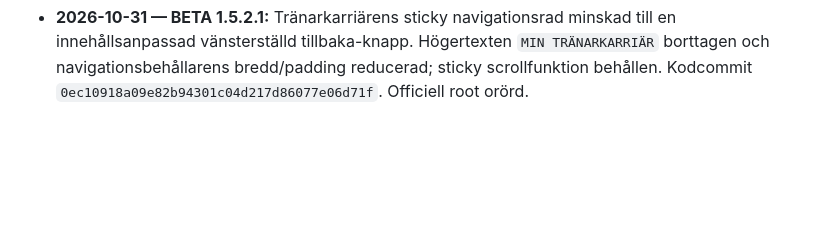
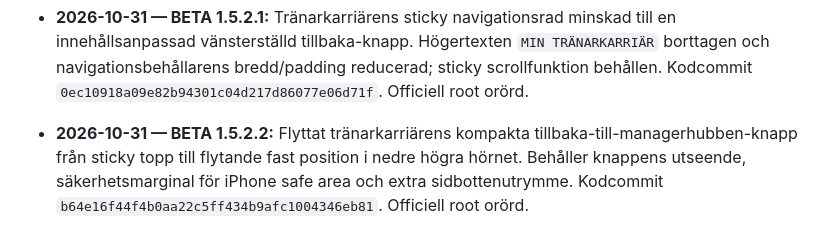
Before and after one commit to olikid/shl-gulddrommen, a Markdown page: PROJECT_BIBLE.md, the part around the change. GitHub-like rendering; blank space fills up the shorter version.

Commit message:
docs: BETA 1.5.2.2 floating bottom-right return

```diff
--- a/PROJECT_BIBLE.md
+++ b/PROJECT_BIBLE.md
@@ -169,3 +169,5 @@ Tränarens privatekonomi ska i en framtida version påverka matchbeslut och i f
 - **2026-10-31 — BETA 1.5.2.0:** Ny design för sidan Tränarkarriär med porträtt, tränaridentitet, nationalitet, klubb och aktuell säsong i samma visuella språk som den godkända managerhub-profilen, men med luftigare egen karriärlayout. Behåller statistik, utfällbara sektioner för matchstatistik/förtroende/historik, tidigare säsonger och karriärval. Ny sticky navigationsrad `← TILL MANAGERHUBBEN` som följer med scrollningen. Kodcommit `c41c91417b517e994adbdd52f0627df0e6cf069e`. Officiell root orörd; användartest återstår.
 
 - **2026-10-31 — BETA 1.5.2.1:** Tränarkarriärens sticky navigationsrad minskad till en innehållsanpassad vänsterställd tillbaka-knapp. Högertexten `MIN TRÄNARKARRIÄR` borttagen och navigationsbehållarens bredd/padding reducerad; sticky scrollfunktion behållen. Kodcommit `0ec10918a09e82b94301c04d217d86077e06d71f`. Officiell root orörd.
+
+- **2026-10-31 — BETA 1.5.2.2:** Flyttat tränarkarriärens kompakta tillbaka-till-managerhubben-knapp från sticky topp till flytande fast position i nedre högra hörnet. Behåller knappens utseende, säkerhetsmarginal för iPhone safe area och extra sidbottenutrymme. Kodcommit `b64e16f44f4b0aa22c5ff434b9afc1004346eb81`. Officiell root orörd.
```
